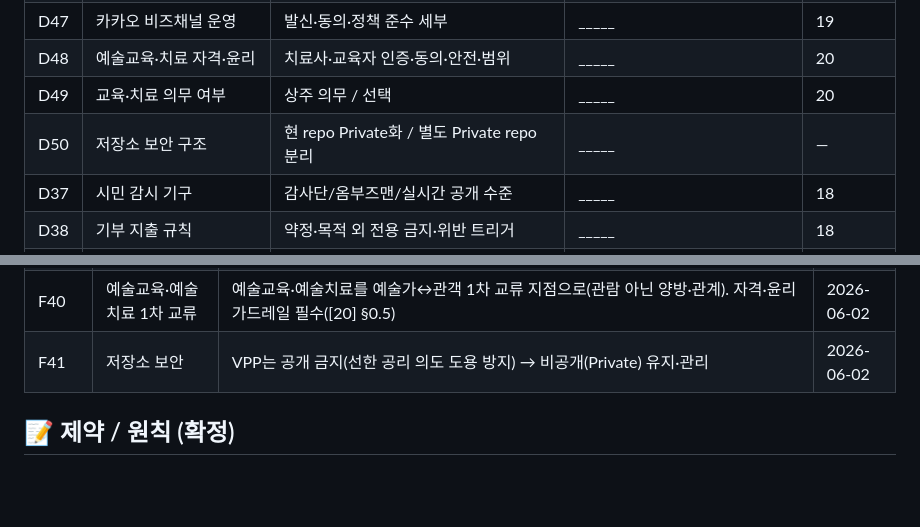
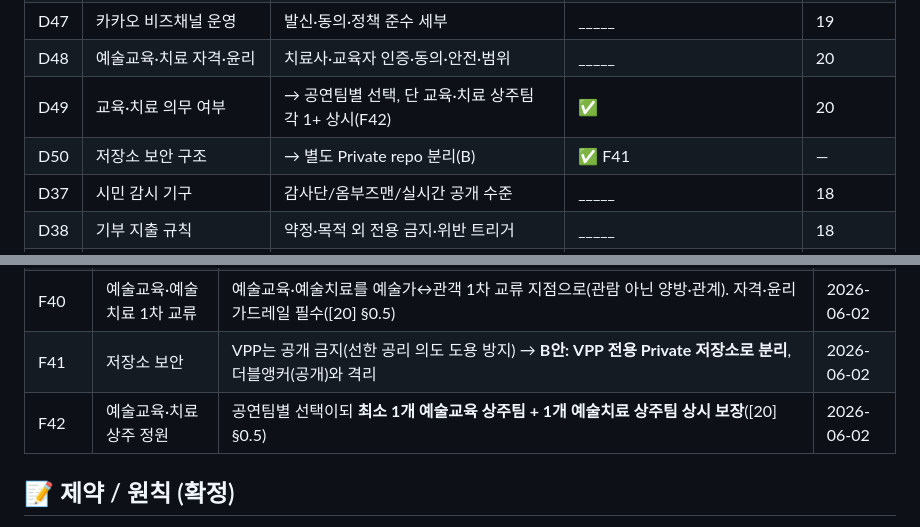
Before and after one commit to leeoutheater/Double-Anchors_Landing-Page, a Markdown page: virtual-performance-platform/DECISIONS.md, 2 parts joined by grey strips. Rendered like a GitHub page; blank space fills up the shorter version.

```diff
--- a/virtual-performance-platform/DECISIONS.md
+++ b/virtual-performance-platform/DECISIONS.md
@@ -49,8 +49,8 @@
 | D46 | 공연팀 분리 임계 | 1팀당 공연자·작품 수 상한(운영 데이터로 보정) | _____ | 14 |
 | D47 | 카카오 비즈채널 운영 | 발신·동의·정책 준수 세부 | _____ | 19 |
 | D48 | 예술교육·치료 자격·윤리 | 치료사·교육자 인증·동의·안전·범위 | _____ | 20 |
-| D49 | 교육·치료 의무 여부 | 상주 의무 / 선택 | _____ | 20 |
-| D50 | 저장소 보안 구조 | 현 repo Private화 / 별도 Private repo 분리 | _____ | — |
+| D49 | 교육·치료 의무 여부 | → 공연팀별 선택, 단 교육·치료 상주팀 각 1+ 상시(F42) | ✅ | 20 |
+| D50 | 저장소 보안 구조 | → 별도 Private repo 분리(B) | ✅ F41 | — |
 | D37 | 시민 감시 기구 | 감사단/옴부즈맨/실시간 공개 수준 | _____ | 18 |
 | D38 | 기부 지출 규칙 | 약정·목적 외 전용 금지·위반 트리거 | _____ | 18 |
 | D30 | 기부 모델 구조 | 정기/일시·세제·매칭펀드·기부자 권리·투명 보고 | 부분 ✅ F23(매칭펀드)·세부 잔여 | 05, 14 |
@@ -103,7 +103,8 @@
 | F38 | 확장 직제(대규모 대비) | 공연팀(N)→공연제작부(부장=공연팀장 겸직)→본부화. 겸직으로 시작·임계 초과 시 분리. 세칙[20] 단일([14] §7.6) | 2026-06-02 |
 | F39 | 카카오·SNS 연동 | 카카오 로그인+카카오톡 채널(알림·1:1)+SNS 공유, 해외는 이메일·대체 병행([19] §3.5) | 2026-06-02 |
 | F40 | 예술교육·예술치료 1차 교류 | 예술교육·예술치료를 예술가↔관객 1차 교류 지점으로(관람 아닌 양방·관계). 자격·윤리 가드레일 필수([20] §0.5) | 2026-06-02 |
-| F41 | 저장소 보안 | VPP는 공개 금지(선한 공리 의도 도용 방지) → 비공개(Private) 유지·관리 | 2026-06-02 |
+| F41 | 저장소 보안 | VPP는 공개 금지(선한 공리 의도 도용 방지) → **B안: VPP 전용 Private 저장소로 분리**, 더블앵커(공개)와 격리 | 2026-06-02 |
+| F42 | 예술교육·치료 상주 정원 | 공연팀별 선택이되 **최소 1개 예술교육 상주팀 + 1개 예술치료 상주팀 상시 보장**([20] §0.5) | 2026-06-02 |
 
 ## 📝 제약 / 원칙 (확정)
 
```
Also changed, not shown: virtual-performance-platform/docs/20-공연자운영방식.md (+3 -0 lines).
